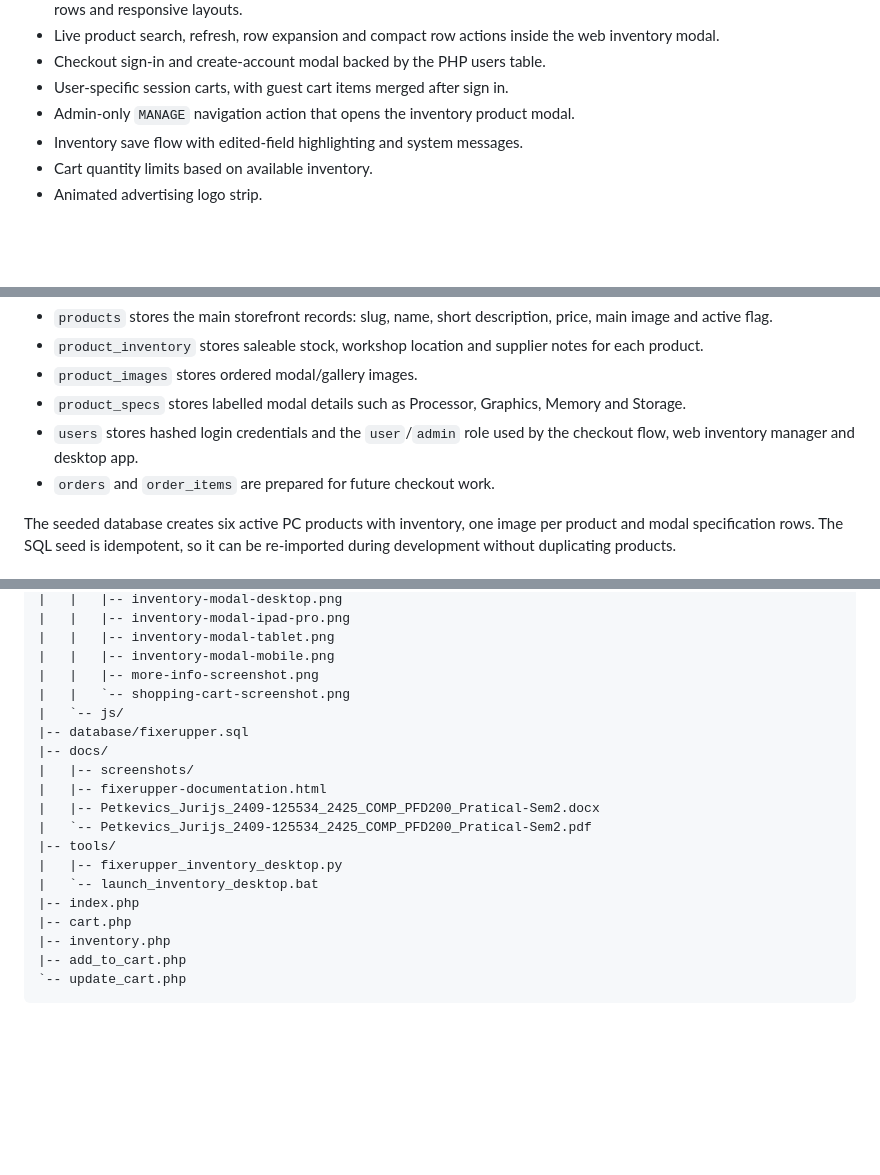
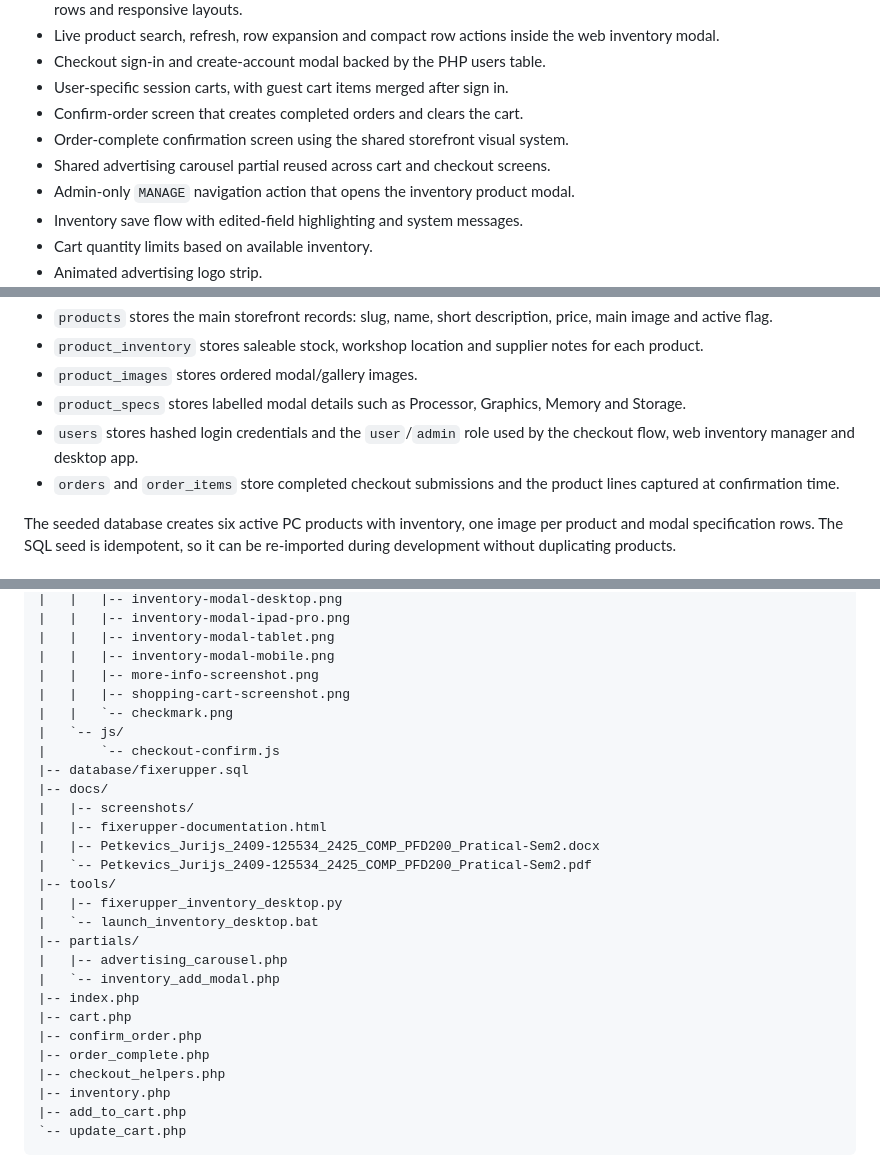
Before and after one commit to Barackudah/FixerUpper, a Markdown page: README.md, 3 parts joined by grey strips. Drawn GitHub-style; blank space fills up the shorter version.

Commit message:
Implement checkout confirmation flow

```diff
--- a/README.md
+++ b/README.md
@@ -57,6 +57,9 @@ without editing SQL manually.
   web inventory modal.
 - Checkout sign-in and create-account modal backed by the PHP users table.
 - User-specific session carts, with guest cart items merged after sign in.
+- Confirm-order screen that creates completed orders and clears the cart.
+- Order-complete confirmation screen using the shared storefront visual system.
+- Shared advertising carousel partial reused across cart and checkout screens.
 - Admin-only `MANAGE` navigation action that opens the inventory product modal.
 - Inventory save flow with edited-field highlighting and system messages.
 - Cart quantity limits based on available inventory.
@@ -87,7 +90,8 @@ The database schema is stored in `database/fixerupper.sql`.
   Memory and Storage.
 - `users` stores hashed login credentials and the `user`/`admin` role used by
   the checkout flow, web inventory manager and desktop app.
-- `orders` and `order_items` are prepared for future checkout work.
+- `orders` and `order_items` store completed checkout submissions and the
+  product lines captured at confirmation time.
 
 The seeded database creates six active PC products with inventory, one image per
 product and modal specification rows. The SQL seed is idempotent, so it can be
@@ -230,8 +234,10 @@ fixerupper/
 |   |   |-- inventory-modal-tablet.png
 |   |   |-- inventory-modal-mobile.png
 |   |   |-- more-info-screenshot.png
-|   |   `-- shopping-cart-screenshot.png
+|   |   |-- shopping-cart-screenshot.png
+|   |   `-- checkmark.png
 |   `-- js/
+|       `-- checkout-confirm.js
 |-- database/fixerupper.sql
 |-- docs/
 |   |-- screenshots/
@@ -241,8 +247,14 @@ fixerupper/
 |-- tools/
 |   |-- fixerupper_inventory_desktop.py
 |   `-- launch_inventory_desktop.bat
+|-- partials/
+|   |-- advertising_carousel.php
+|   `-- inventory_add_modal.php
 |-- index.php
 |-- cart.php
+|-- confirm_order.php
+|-- order_complete.php
+|-- checkout_helpers.php
 |-- inventory.php
 |-- add_to_cart.php
 `-- update_cart.php
```
Also changed, not shown: assets/images/checkmark.png (added), 10 other files.
